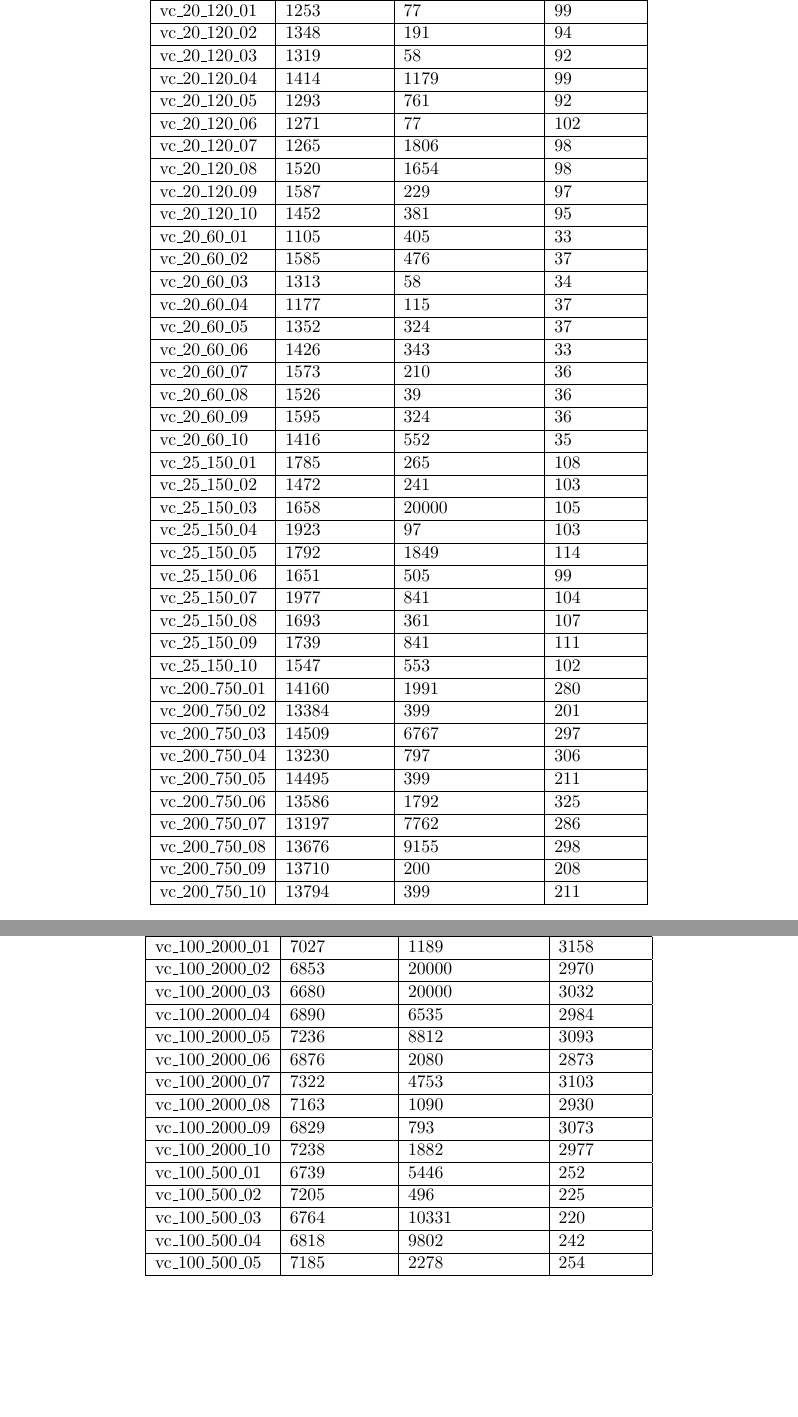
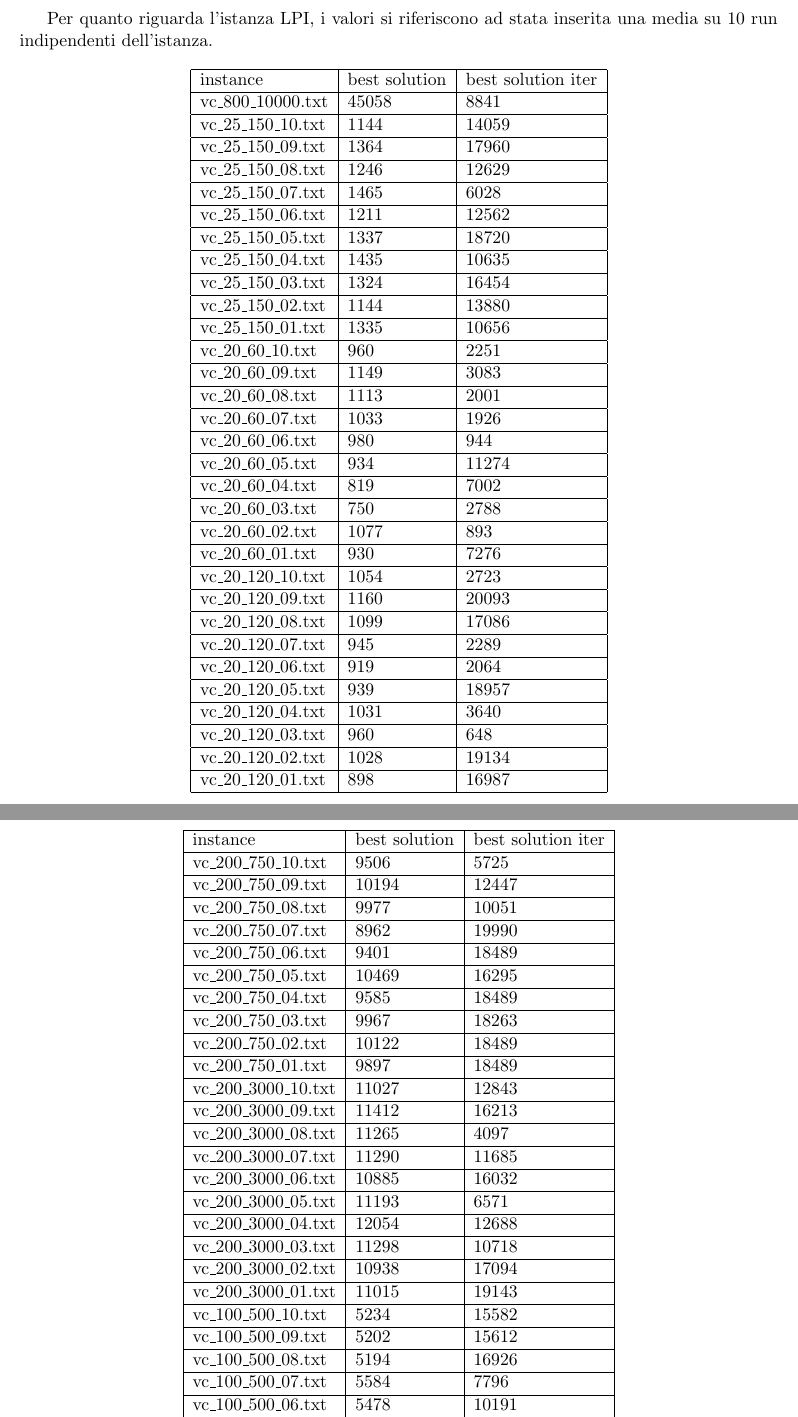
Before and after one commit to khalld/mwvc-using-ils-java, a LaTeX document (report/report.tex): two parts of pages 7 and 8 of 10, joined at a grey line, cut at the place of the change, the shorter picture padded with empty space. Compiled offline with pdfLaTeX.

Commit message:
Last update report

```diff
--- a/report/report.tex
+++ b/report/report.tex
@@ -204,52 +204,44 @@ Con una buona dose di fortuna l'algoritmo riesce a trovare una soluzione buona s
 
 \pagebreak
 
+Per quanto riguarda l'istanza LPI, i valori si riferiscono ad stata inserita una media su 10 run indipendenti dell'istanza.
+
 \begin{table}[!ht]
     \centering
-    \begin{tabular}{|l|l|l|l|}
+    \begin{tabular}{|l|l|l|}
     \hline
-        instance & best solution & best solution iter & elapsed ms \\ \hline
-
-        vc\_20\_120\_01 & 1253 & 77 & 99 \\ \hline
-        vc\_20\_120\_02 & 1348 & 191 & 94 \\ \hline
-        vc\_20\_120\_03 & 1319 & 58 & 92 \\ \hline
-        vc\_20\_120\_04 & 1414 & 1179 & 99 \\ \hline
-        vc\_20\_120\_05 & 1293 & 761 & 92 \\ \hline
-        vc\_20\_120\_06 & 1271 & 77 & 102 \\ \hline
-        vc\_20\_120\_07 & 1265 & 1806 & 98 \\ \hline
-        vc\_20\_120\_08 & 1520 & 1654 & 98 \\ \hline
-        vc\_20\_120\_09 & 1587 & 229 & 97 \\ \hline
-        vc\_20\_120\_10 & 1452 & 381 & 95 \\ \hline
-        vc\_20\_60\_01 & 1105 & 405 & 33 \\ \hline
-        vc\_20\_60\_02 & 1585 & 476 & 37 \\ \hline
-        vc\_20\_60\_03 & 1313 & 58 & 34 \\ \hline
-        vc\_20\_60\_04 & 1177 & 115 & 37 \\ \hline
-        vc\_20\_60\_05 & 1352 & 324 & 37 \\ \hline
-        vc\_20\_60\_06 & 1426 & 343 & 33 \\ \hline
-        vc\_20\_60\_07 & 1573 & 210 & 36 \\ \hline
-        vc\_20\_60\_08 & 1526 & 39 & 36 \\ \hline
-        vc\_20\_60\_09 & 1595 & 324 & 36 \\ \hline
-        vc\_20\_60\_10 & 1416 & 552 & 35 \\ \hline
-        vc\_25\_150\_01 & 1785 & 265 & 108 \\ \hline
-        vc\_25\_150\_02 & 1472 & 241 & 103 \\ \hline
-        vc\_25\_150\_03 & 1658 & 20000 & 105 \\ \hline
-        vc\_25\_150\_04 & 1923 & 97 & 103 \\ \hline
-        vc\_25\_150\_05 & 1792 & 1849 & 114 \\ \hline
-        vc\_25\_150\_06 & 1651 & 505 & 99 \\ \hline
-        vc\_25\_150\_07 & 1977 & 841 & 104 \\ \hline
-        vc\_25\_150\_08 & 1693 & 361 & 107 \\ \hline
-        vc\_25\_150\_09 & 1739 & 841 & 111 \\ \hline
-        vc\_25\_150\_10 & 1547 & 553 & 102 \\ \hline
-        vc\_200\_750\_01 & 14160 & 1991 & 280 \\ \hline
-        vc\_200\_750\_02 & 13384 & 399 & 201 \\ \hline
-        vc\_200\_750\_03 & 14509 & 6767 & 297 \\ \hline
-        vc\_200\_750\_04 & 13230 & 797 & 306 \\ \hline
-        vc\_200\_750\_05 & 14495 & 399 & 211 \\ \hline
-        vc\_200\_750\_06 & 13586 & 1792 & 325 \\ \hline
-        vc\_200\_750\_07 & 13197 & 7762 & 286 \\ \hline
-        vc\_200\_750\_08 & 13676 & 9155 & 298 \\ \hline
-        vc\_200\_750\_09 & 13710 & 200 & 208 \\ \hline
-        vc\_200\_750\_10 & 13794 & 399 & 211 \\ \hline
+        instance & best solution & best solution iter \\ \hline
+        vc\_800\_10000.txt & 45058 & 8841 \\ \hline
+        vc\_25\_150\_10.txt & 1144 & 14059 \\ \hline
+        vc\_25\_150\_09.txt & 1364 & 17960 \\ \hline
+        vc\_25\_150\_08.txt & 1246 & 12629 \\ \hline
+        vc\_25\_150\_07.txt & 1465 & 6028 \\ \hline
+        vc\_25\_150\_06.txt & 1211 & 12562 \\ \hline
+        vc\_25\_150\_05.txt & 1337 & 18720 \\ \hline
+        vc\_25\_150\_04.txt & 1435 & 10635 \\ \hline
+        vc\_25\_150\_03.txt & 1324 & 16454 \\ \hline
+        vc\_25\_150\_02.txt & 1144 & 13880 \\ \hline
+        vc\_25\_150\_01.txt & 1335 & 10656 \\ \hline
+        vc\_20\_60\_10.txt & 960 & 2251 \\ \hline
+        vc\_20\_60\_09.txt & 1149 & 3083 \\ \hline
+        vc\_20\_60\_08.txt & 1113 & 2001 \\ \hline
+        vc\_20\_60\_07.txt & 1033 & 1926 \\ \hline
+        vc\_20\_60\_06.txt & 980 & 944 \\ \hline
+        vc\_20\_60\_05.txt & 934 & 11274 \\ \hline
+        vc\_20\_60\_04.txt & 819 & 7002 \\ \hline
+        vc\_20\_60\_03.txt & 750 & 2788 \\ \hline
+        vc\_20\_60\_02.txt & 1077 & 893 \\ \hline
+        vc\_20\_60\_01.txt & 930 & 7276 \\ \hline
+        vc\_20\_120\_10.txt & 1054 & 2723 \\ \hline
+        vc\_20\_120\_09.txt & 1160 & 20093 \\ \hline
+        vc\_20\_120\_08.txt & 1099 & 17086 \\ \hline
+        vc\_20\_120\_07.txt & 945 & 2289 \\ \hline
+        vc\_20\_120\_06.txt & 919 & 2064 \\ \hline
+        vc\_20\_120\_05.txt & 939 & 18957 \\ \hline
+        vc\_20\_120\_04.txt & 1031 & 3640 \\ \hline
+        vc\_20\_120\_03.txt & 960 & 648 \\ \hline
+        vc\_20\_120\_02.txt & 1028 & 19134 \\ \hline
+        vc\_20\_120\_01.txt & 898 & 16987 \\ \hline
     \end{tabular}
 \end{table}
 
@@ -259,21 +251,30 @@ Con una buona dose di fortuna l'algoritmo riesce a trovare una soluzione buona s
     \centering
     \begin{tabular}{|l|l|l|l|}
     \hline
-        instance & best solution & best solution iter & elapsed ms \\ \hline
+        instance & best solution & best solution iter \\ \hline
 
-
-        vc\_100\_2000\_01 & 7027 & 1189 & 3158 \\ \hline
-        vc\_100\_2000\_02 & 6853 & 20000 & 2970 \\ \hline
-        vc\_100\_2000\_03 & 6680 & 20000 & 3032 \\ \hline
-        vc\_100\_2000\_04 & 6890 & 6535 & 2984 \\ \hline
-        vc\_100\_2000\_05 & 7236 & 8812 & 3093 \\ \hline
-        vc\_100\_2000\_06 & 6876 & 2080 & 2873 \\ \hline
-        vc\_100\_2000\_07 & 7322 & 4753 & 3103 \\ \hline
-        vc\_100\_2000\_08 & 7163 & 1090 & 2930 \\ \hline
-        vc\_100\_2000\_09 & 6829 & 793 & 3073 \\ \hline
-        vc\_100\_2000\_10 & 7238 & 1882 & 2977 \\ \hline
-        vc\_100\_500\_01 & 6739 & 5446 & 252 \\ \hline
-        vc\_100\_500\_02 & 7205 & 496 & 225 \\ \hline
-        vc\_100\_500\_03 & 6764 & 10331 & 220 \\ \hline
-        vc\_100\_500\_04 & 6818 & 9802 & 242 \\ \hline
-        vc\_100\_500\_05 & 7185 & 2278 & 254 \\ \hline
+        vc\_200\_750\_10.txt & 9506 & 5725 \\ \hline
+        vc\_200\_750\_09.txt & 10194 & 12447 \\ \hline
+        vc\_200\_750\_08.txt & 9977 & 10051 \\ \hline
+        vc\_200\_750\_07.txt & 8962 & 19990 \\ \hline
+        vc\_200\_750\_06.txt & 9401 & 18489 \\ \hline
+        vc\_200\_750\_05.txt & 10469 & 16295 \\ \hline
+        vc\_200\_750\_04.txt & 9585 & 18489 \\ \hline
+        vc\_200\_750\_03.txt & 9967 & 18263 \\ \hline
+        vc\_200\_750\_02.txt & 10122 & 18489 \\ \hline
+        vc\_200\_750\_01.txt & 9897 & 18489 \\ \hline
+        vc\_200\_3000\_10.txt & 11027 & 12843 \\ \hline
+        vc\_200\_3000\_09.txt & 11412 & 16213 \\ \hline
+        vc\_200\_3000\_08.txt & 11265 & 4097 \\ \hline
+        vc\_200\_3000\_07.txt & 11290 & 11685 \\ \hline
+        vc\_200\_3000\_06.txt & 10885 & 16032 \\ \hline
+        vc\_200\_3000\_05.txt & 11193 & 6571 \\ \hline
+        vc\_200\_3000\_04.txt & 12054 & 12688 \\ \hline
+        vc\_200\_3000\_03.txt & 11298 & 10718 \\ \hline
+        vc\_200\_3000\_02.txt & 10938 & 17094 \\ \hline
+        vc\_200\_3000\_01.txt & 11015 & 19143 \\ \hline
+        vc\_100\_500\_10.txt & 5234 & 15582 \\ \hline
+        vc\_100\_500\_09.txt & 5202 & 15612 \\ \hline
+        vc\_100\_500\_08.txt & 5194 & 16926 \\ \hline
+        vc\_100\_500\_07.txt & 5584 & 7796 \\ \hline
+        vc\_100\_500\_06.txt & 5478 & 10191 \\ \hline
```
Also changed, not shown: benchmark/results.csv (+72 -9 lines), report/images/cg_1.png, report/images/cg_2.png, report/images/cg_3.png, report/images/cg_4.png, report/images/cg_5.png (added), report/images/cg_6.png (added), report/images/output_1.png (deleted), report/images/output_2.png (deleted), report/images/output_3.png (deleted), report/report.pdf, report/report.tex (69 more changed lines).
